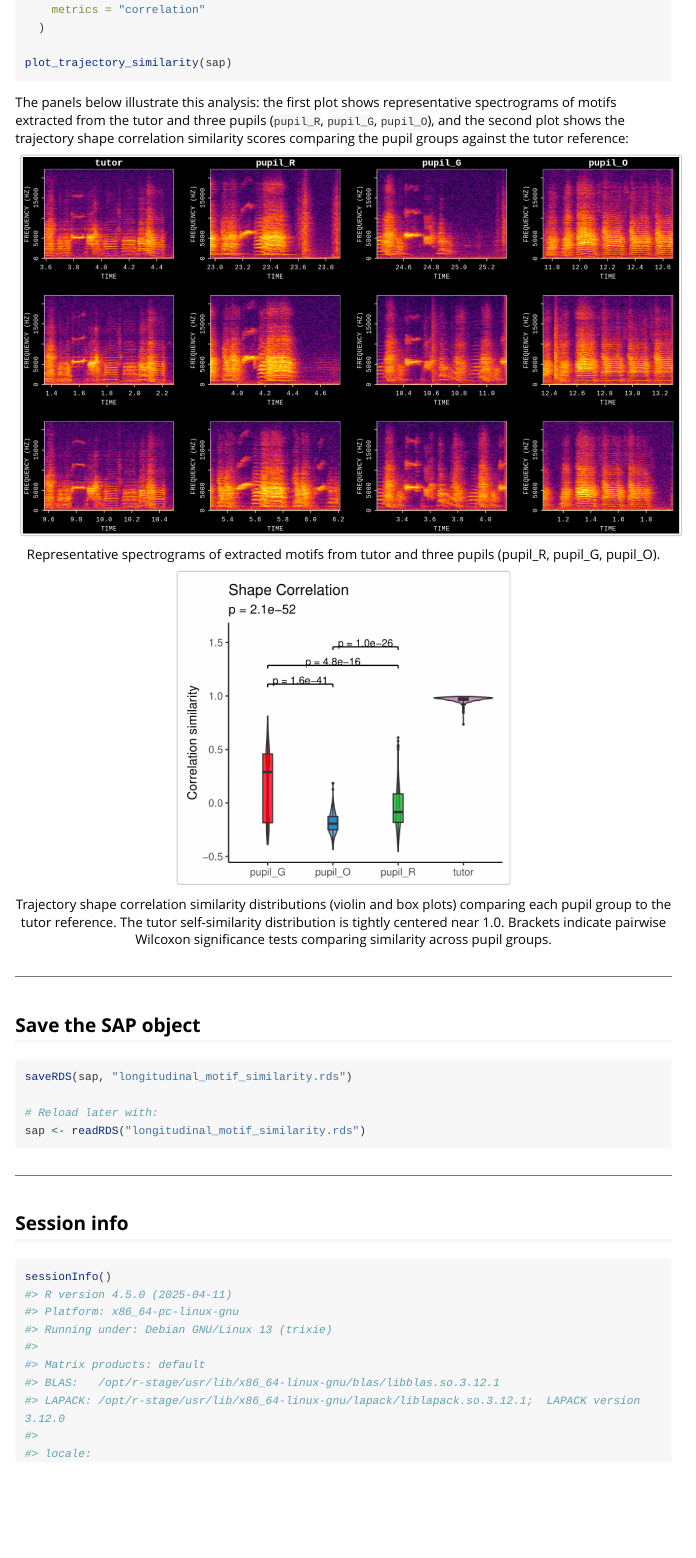
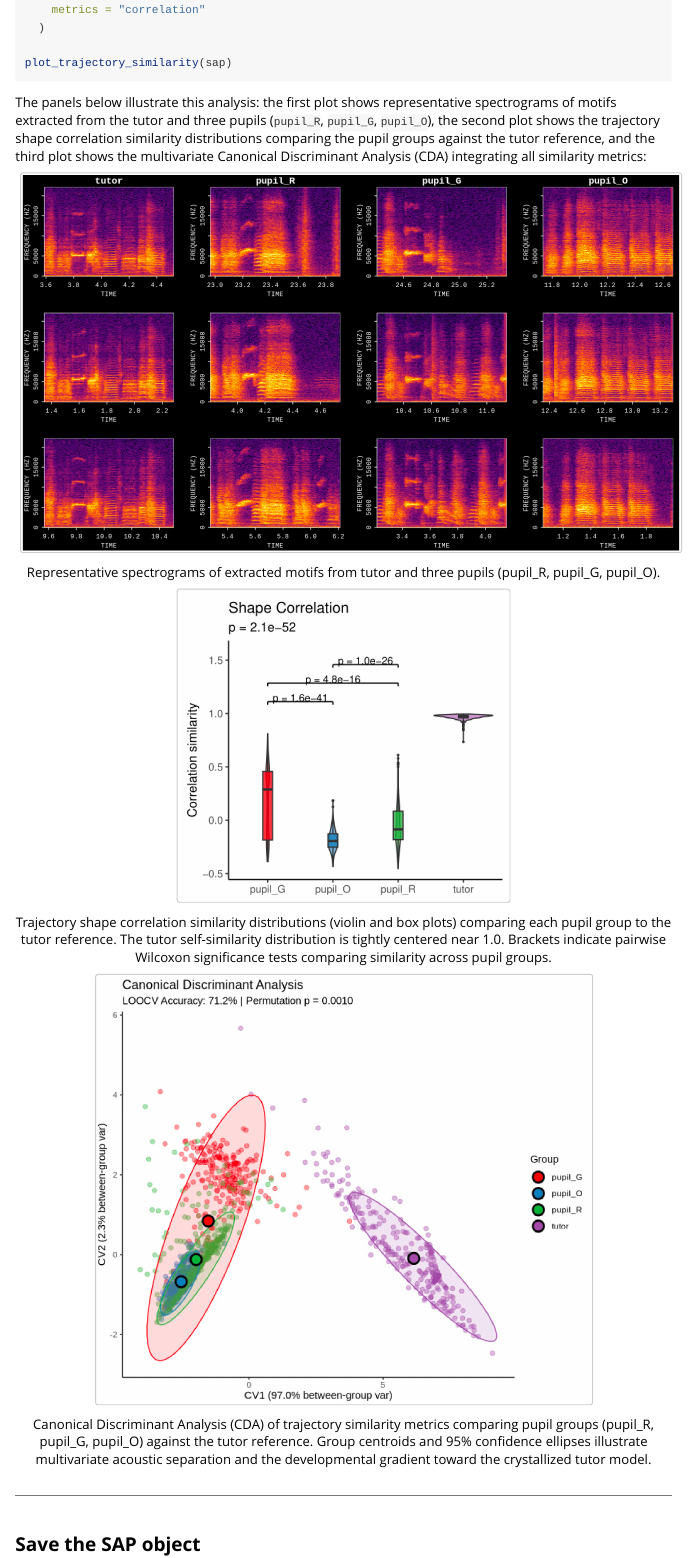
Before and after one commit to LXiao06/ASAP, an R Markdown document (vignettes/longitudinal_motif_similarity.Rmd): the page in a window 1100 px wide, from 8780 px down. Rendered offline with R 4.5, knitr and Pandoc, with nearby package versions; long lines of code are wrapped.

Commit message:
feat: add Canonical Discriminant Analysis figure to longitudinal motif similarity vignette

````diff
--- a/vignettes/longitudinal_motif_similarity.Rmd
+++ b/vignettes/longitudinal_motif_similarity.Rmd
@@ -403,7 +403,7 @@ sap <- sap |>
 plot_trajectory_similarity(sap)
 ```
 
-The panels below illustrate this analysis: the first plot shows representative spectrograms of motifs extracted from the tutor and three pupils (`pupil_R`, `pupil_G`, `pupil_O`), and the second plot shows the trajectory shape correlation similarity scores comparing the pupil groups against the tutor reference:
+The panels below illustrate this analysis: the first plot shows representative spectrograms of motifs extracted from the tutor and three pupils (`pupil_R`, `pupil_G`, `pupil_O`), the second plot shows the trajectory shape correlation similarity distributions comparing the pupil groups against the tutor reference, and the third plot shows the multivariate Canonical Discriminant Analysis (CDA) integrating all similarity metrics:
 
 ```{r tutor_songs_fig, echo = FALSE, eval = TRUE, out.width = "100%", fig.cap = "Representative spectrograms of extracted motifs from tutor and three pupils (pupil_R, pupil_G, pupil_O)."}
 if (file.exists("figures/tutor_pupils_songs.png")) {
@@ -418,6 +418,14 @@ if (file.exists("figures/tutor_pupils_similarity.png")) {
   knitr::include_graphics("figures/tutor_pupils_similarity.png")
 } else {
   message("Image placeholder: figures/tutor_pupils_similarity.png")
+}
+```
+
+```{r tutor_cda_fig, echo = FALSE, eval = TRUE, out.width = "75%", fig.align = "center", fig.cap = "Canonical Discriminant Analysis (CDA) of trajectory similarity metrics comparing pupil groups (pupil_R, pupil_G, pupil_O) against the tutor reference. Group centroids and 95% confidence ellipses illustrate multivariate acoustic separation and the developmental gradient toward the crystallized tutor model."}
+if (file.exists("figures/tutor_pupils_similarity_cda.png")) {
+  knitr::include_graphics("figures/tutor_pupils_similarity_cda.png")
+} else {
+  message("Image placeholder: figures/tutor_pupils_similarity_cda.png")
 }
 ```
 
````
Also changed, not shown: vignettes/figures/tutor_pupils_similarity_cda.png (added).
